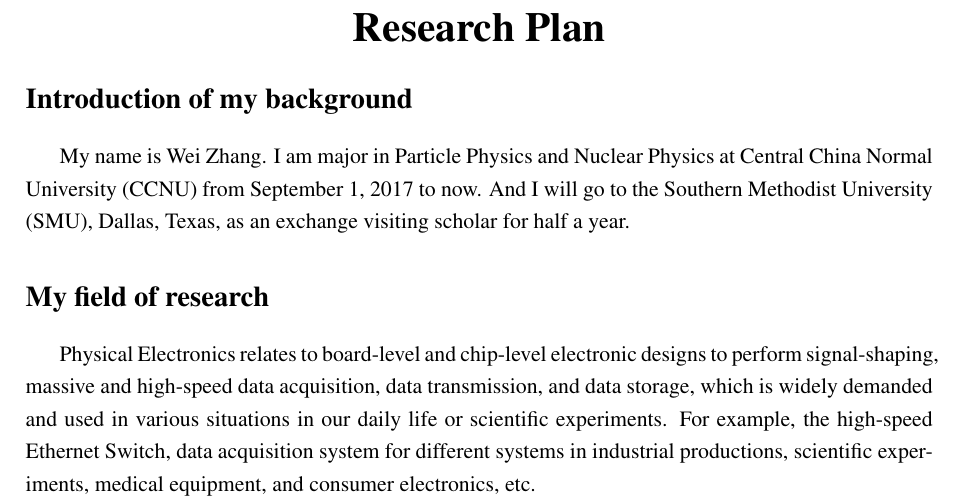
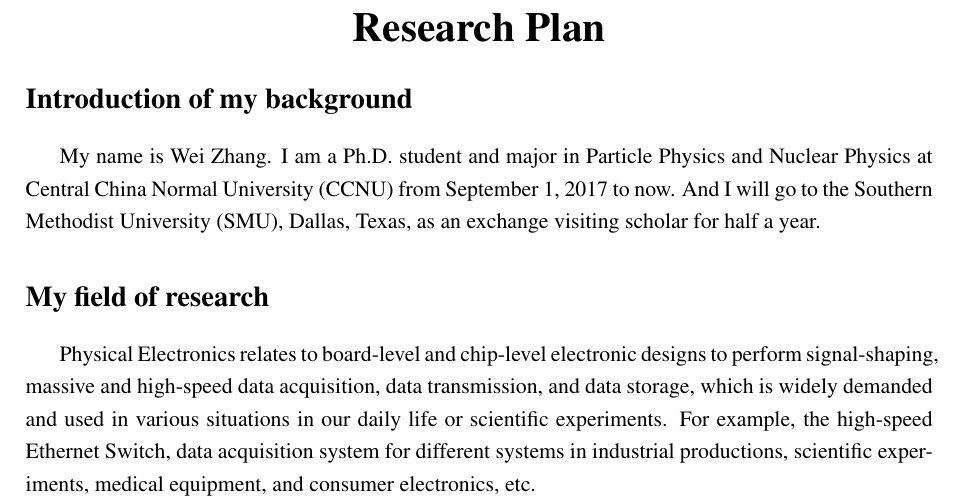
Before and after one commit to weizhangccnu/Latex-Documents, a LaTeX document (Resarch_Plan/Research_Plan.tex): part of page 1 of 2, cut so that both start at the same text. Compiled offline with pdfLaTeX.

Commit message:
add Ph.D. student

```diff
--- a/Resarch_Plan/Research_Plan.tex
+++ b/Resarch_Plan/Research_Plan.tex
@@ -25,7 +25,7 @@
 \end{center}
 
 \section*{Introduction of my background}    % Part One
-My name is Wei Zhang. I am major in Particle Physics and Nuclear Physics at Central China Normal University (CCNU) from September 1, 2017 to now. And I will go to the Southern Methodist University (SMU), Dallas, Texas, as an exchange visiting scholar for half a year.
+My name is Wei Zhang. I am a Ph.D. student and major in Particle Physics and Nuclear Physics at Central China Normal University (CCNU) from September 1, 2017 to now. And I will go to the Southern Methodist University (SMU), Dallas, Texas, as an exchange visiting scholar for half a year.
 \section*{My field of research}    % Part two
 Physical Electronics relates to board-level and chip-level electronic designs to perform signal-shaping, massive and high-speed data acquisition, data transmission, and data storage, which is widely demanded and used in various situations in our daily life or scientific experiments. For example, the high-speed Ethernet Switch, data acquisition system for different systems in industrial productions, scientific experiments, medical equipment, and consumer electronics, etc.
 
```
